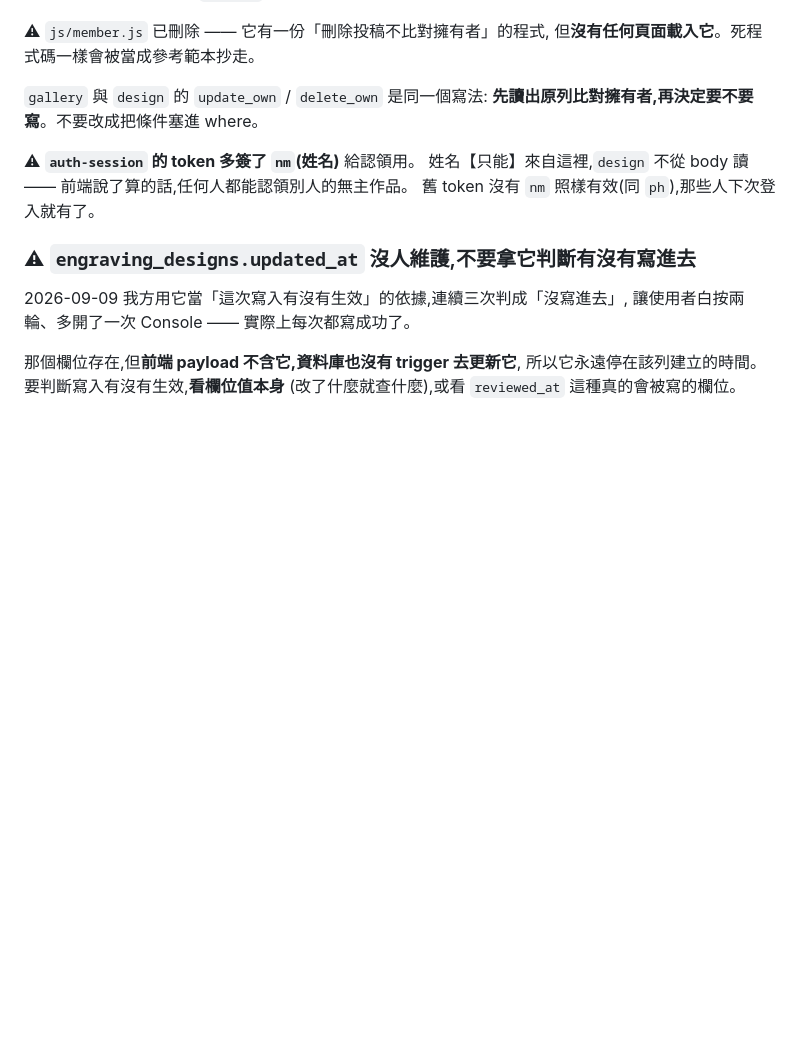
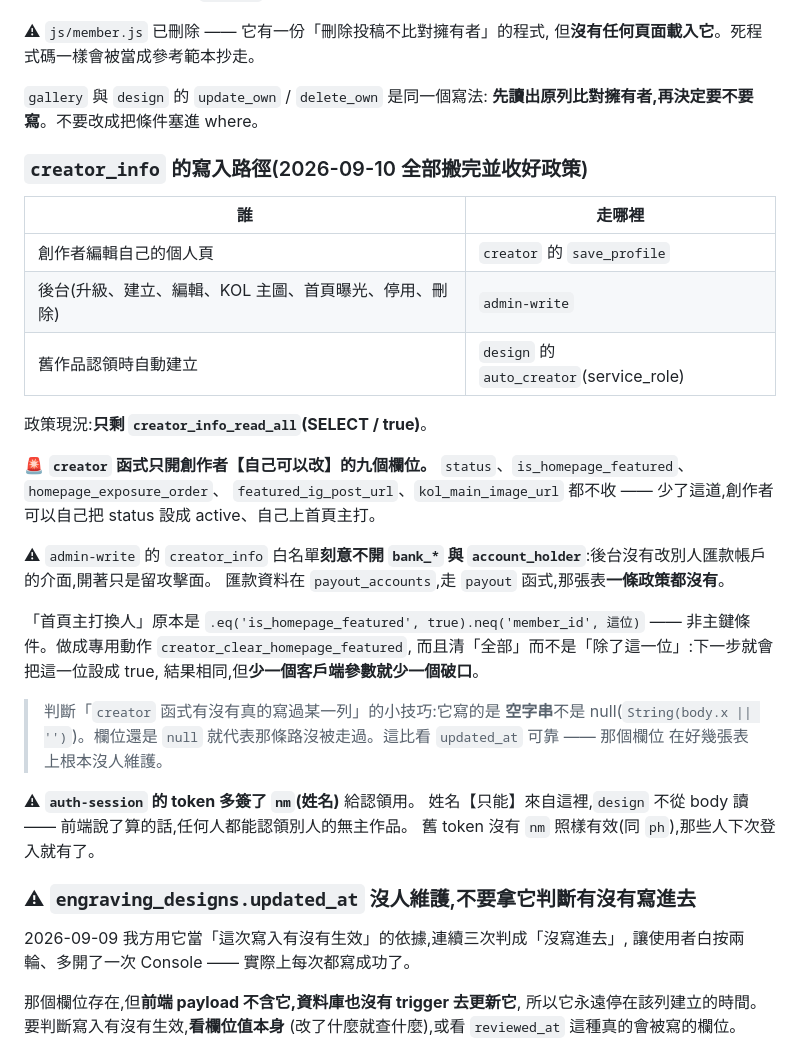
Before and after one commit to EveAssAssin/lohaseyewear, a Markdown page: CLAUDE.md, the part around the change. Rendered like a GitHub page; blank space fills up the shorter version.

Commit message:
CLAUDE.md: creator_info 的寫入路徑與政策現況
- 客人端走 creator 函式(只開本人可改的九欄),後台走 admin-write
- 記下白名單不開 bank_* 的理由
- 記下 creator_clear_homepage_featured 為什麼清全部而不是清別人
- 記下「空字串 vs null」可以用來判斷函式有沒有真的寫過那一列

Co-Authored-By: Claude Opus 5 <noreply@anthropic.com>

```diff
--- a/CLAUDE.md
+++ b/CLAUDE.md
@@ -365,6 +365,35 @@ engraving_designs  gallery_posts(只開審核那三欄)
 `gallery` 與 `design` 的 `update_own` / `delete_own` 是同一個寫法:
 **先讀出原列比對擁有者,再決定要不要寫**。不要改成把條件塞進 where。
 
+### `creator_info` 的寫入路徑(2026-09-10 全部搬完並收好政策)
+
+| 誰 | 走哪裡 |
+|---|---|
+| 創作者編輯自己的個人頁 | `creator` 的 `save_profile` |
+| 後台(升級、建立、編輯、KOL 主圖、首頁曝光、停用、刪除) | `admin-write` |
+| 舊作品認領時自動建立 | `design` 的 `auto_creator`(service_role) |
+
+政策現況:**只剩 `creator_info_read_all`(SELECT / true)**。
+
+🚨 **`creator` 函式只開創作者【自己可以改】的九個欄位。**
+`status`、`is_homepage_featured`、`homepage_exposure_order`、
+`featured_ig_post_url`、`kol_main_image_url` 都不收 ——
+少了這道,創作者可以自己把 status 設成 active、自己上首頁主打。
+
+⚠ `admin-write` 的 `creator_info` 白名單**刻意不開 `bank_*` 與
+`account_holder`**:後台沒有改別人匯款帳戶的介面,開著只是留攻擊面。
+匯款資料在 `payout_accounts`,走 `payout` 函式,那張表**一條政策都沒有**。
+
+「首頁主打換人」原本是 `.eq('is_homepage_featured', true).neq('member_id', 這位)`
+—— 非主鍵條件。做成專用動作 `creator_clear_homepage_featured`,
+而且清「全部」而不是「除了這一位」:下一步就會把這一位設成 true,
+結果相同,但**少一個客戶端參數就少一個破口**。
+
+> 判斷「`creator` 函式有沒有真的寫過某一列」的小技巧:它寫的是
+> **空字串**不是 null(`String(body.x || '')`)。欄位還是 `null`
+> 就代表那條路沒被走過。這比看 `updated_at` 可靠 —— 那個欄位
+> 在好幾張表上根本沒人維護。
+
 ⚠ **`auth-session` 的 token 多簽了 `nm`(姓名)** 給認領用。
 姓名【只能】來自這裡,`design` 不從 body 讀 ——
 前端說了算的話,任何人都能認領別人的無主作品。
```
